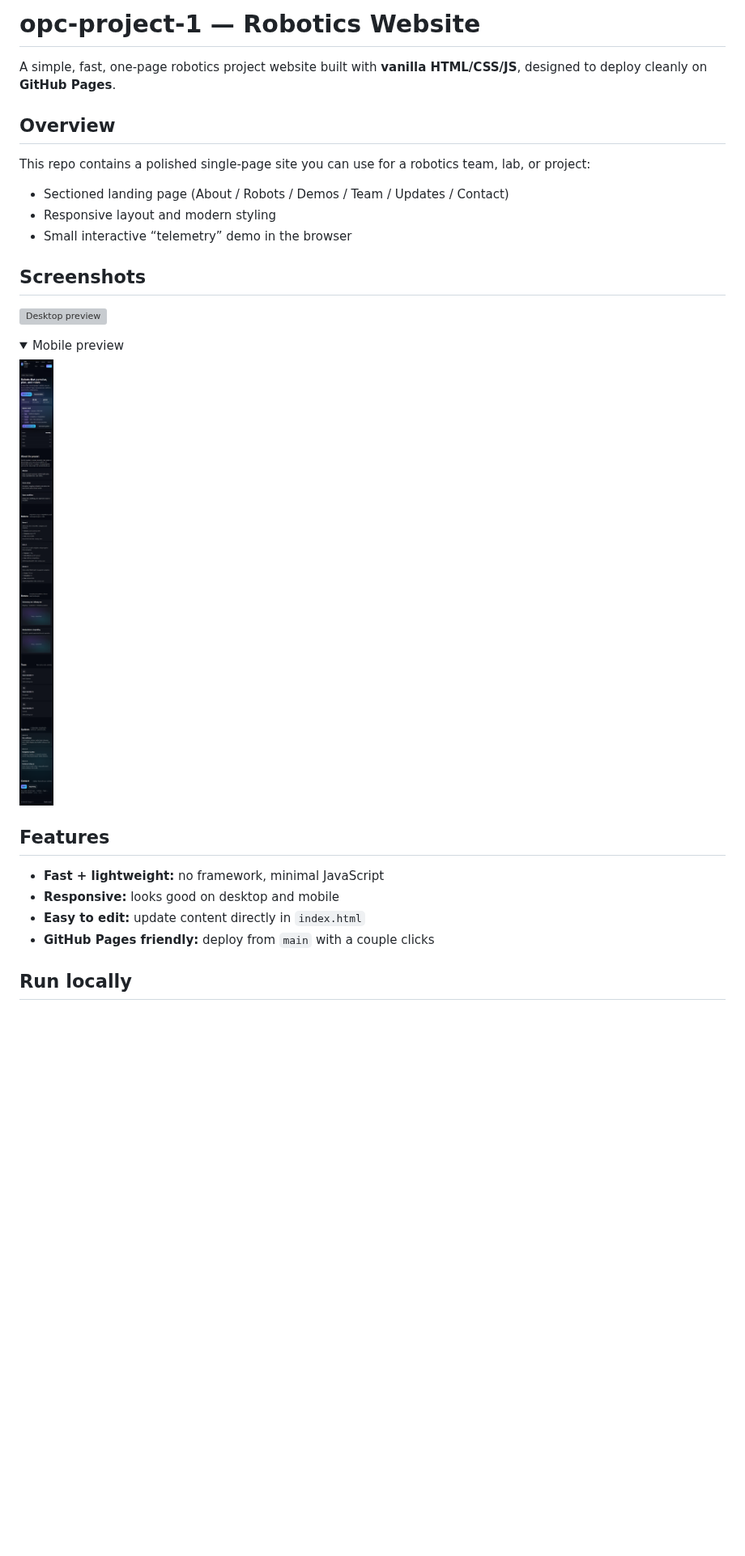
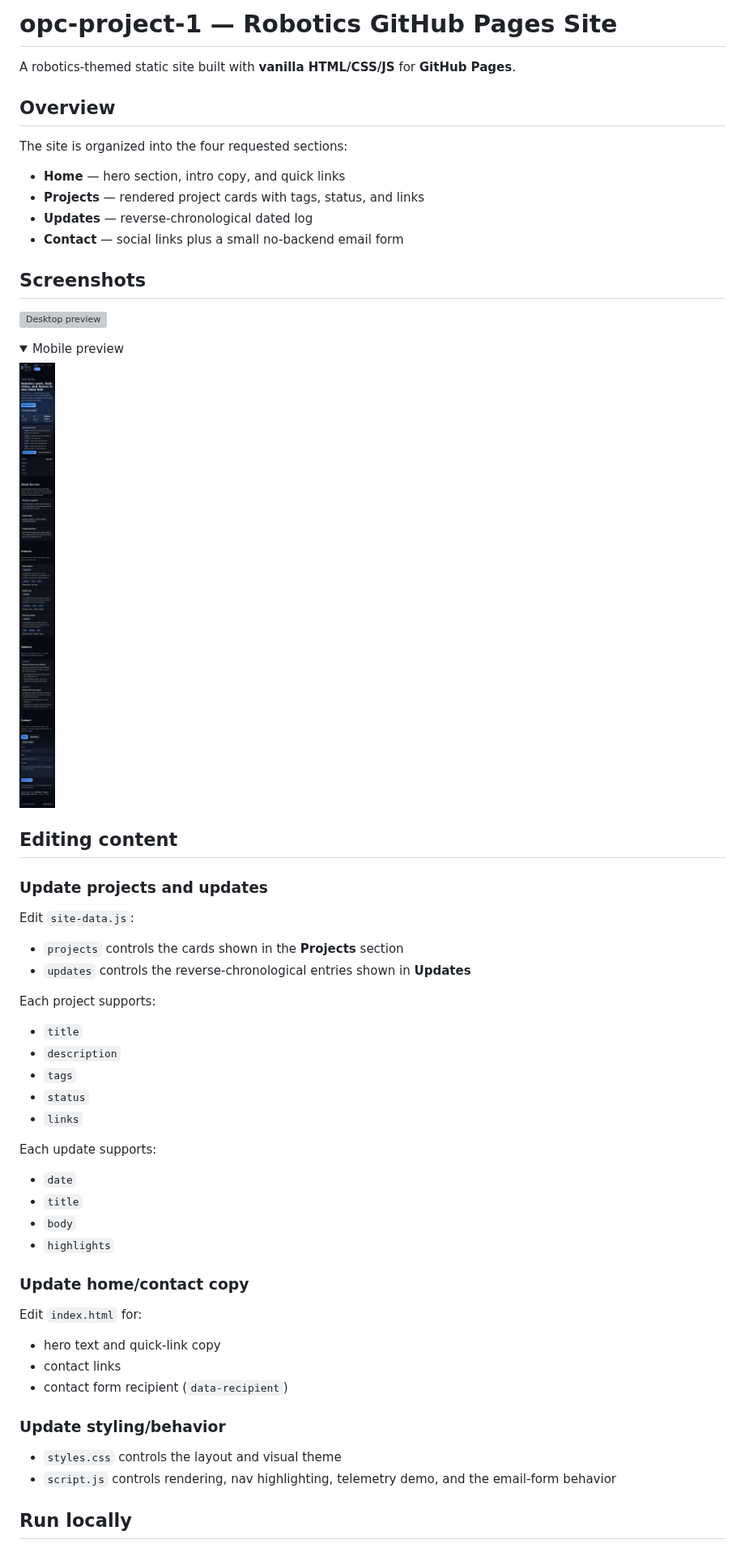
Before and after one commit to qkfang/opc-playground-project, a Markdown page: README.md, the part around one of its changes. Shown at 81% size. Drawn GitHub-style; pictures changed too: assets/screenshot-mobile.png; folded sections open; blank space fills up the shorter version; grey boxes are pictures that could not be loaded.

Commit message:
feat: build robotics github pages site

```diff
--- a/README.md
+++ b/README.md
@@ -1,14 +1,15 @@
-# opc-project-1 — Robotics Website
+# opc-project-1 — Robotics GitHub Pages Site
 
-A simple, fast, one-page robotics project website built with **vanilla HTML/CSS/JS**, designed to deploy cleanly on **GitHub Pages**.
+A robotics-themed static site built with **vanilla HTML/CSS/JS** for **GitHub Pages**.
 
 ## Overview
 
-This repo contains a polished single-page site you can use for a robotics team, lab, or project:
+The site is organized into the four requested sections:
 
-- Sectioned landing page (About / Robots / Demos / Team / Updates / Contact)
-- Responsive layout and modern styling
-- Small interactive “telemetry” demo in the browser
+- **Home** — hero section, intro copy, and quick links
+- **Projects** — rendered project cards with tags, status, and links
+- **Updates** — reverse-chronological dated log
+- **Contact** — social links plus a small no-backend email form
 
 ## Screenshots
 
@@ -20,12 +21,42 @@ This repo contains a polished single-page site you can use for a robotics team,
 ![Mobile preview](assets/screenshot-mobile.png)
 </details>
 
-## Features
+## Editing content
 
-- **Fast + lightweight:** no framework, minimal JavaScript
-- **Responsive:** looks good on desktop and mobile
-- **Easy to edit:** update content directly in `index.html`
-- **GitHub Pages friendly:** deploy from `main` with a couple clicks
+### Update projects and updates
+
+Edit `site-data.js`:
+
+- `projects` controls the cards shown in the **Projects** section
+- `updates` controls the reverse-chronological entries shown in **Updates**
+
+Each project supports:
+
+- `title`
+- `description`
+- `tags`
+- `status`
+- `links`
+
+Each update supports:
+
+- `date`
+- `title`
+- `body`
+- `highlights`
+
+### Update home/contact copy
+
+Edit `index.html` for:
+
+- hero text and quick-link copy
+- contact links
+- contact form recipient (`data-recipient`)
+
+### Update styling/behavior
+
+- `styles.css` controls the layout and visual theme
+- `script.js` controls rendering, nav highlighting, telemetry demo, and the email-form behavior
 
 ## Run locally
 
```
Also changed, not shown: other parts of README.md (+12 -16 lines), 5 other files.
